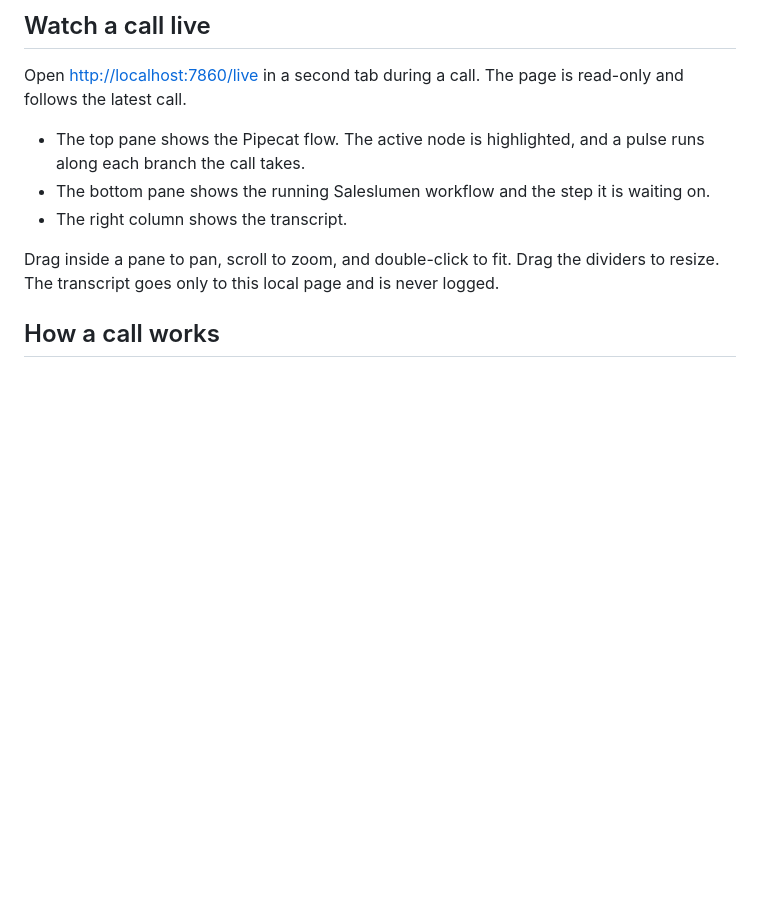
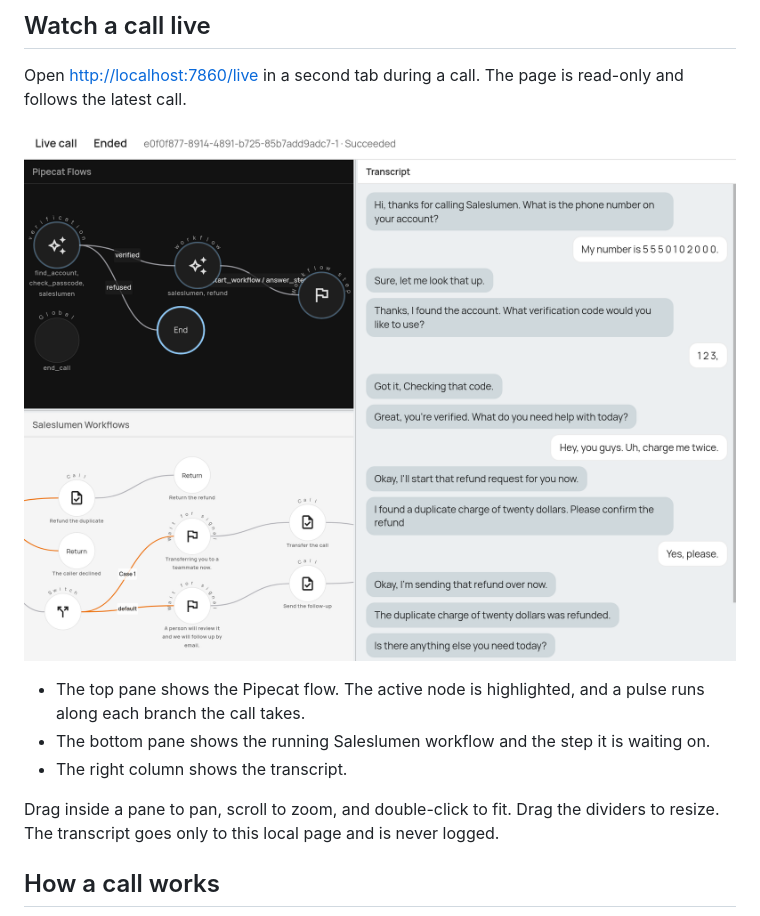
Before and after one commit to saleslumen/deepgram-saleslumen, a Markdown page: README.md, the part around the change. Rendered like a GitHub page; pictures changed too: assets/live-call-view.png (added); blank space fills up the shorter version.

Commit message:
docs: add live call view screenshot to readme

```diff
--- a/README.md
+++ b/README.md
@@ -53,6 +53,8 @@ You need Python 3.13, [uv](https://docs.astral.sh/uv/), a Deepgram API key, and
 ## Watch a call live
 
 Open <http://localhost:7860/live> in a second tab during a call. The page is read-only and follows the latest call.
+
+![Live call view during a refund workflow](assets/live-call-view.png)
 
 - The top pane shows the Pipecat flow. The active node is highlighted, and a pulse runs along each branch the call takes.
 - The bottom pane shows the running Saleslumen workflow and the step it is waiting on.
```
